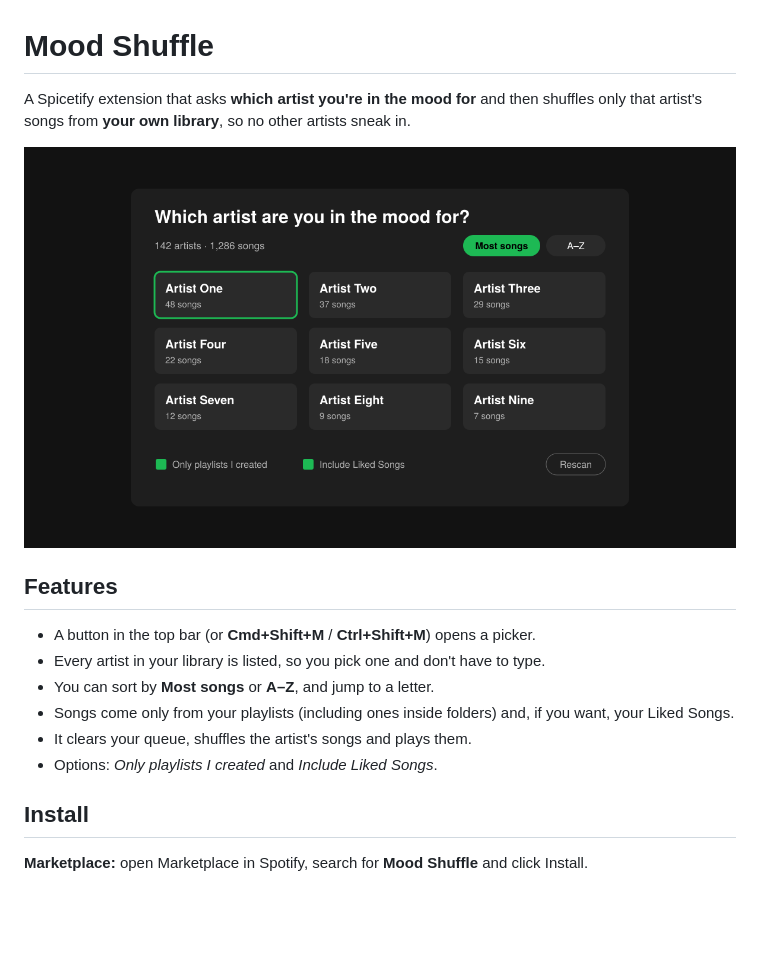
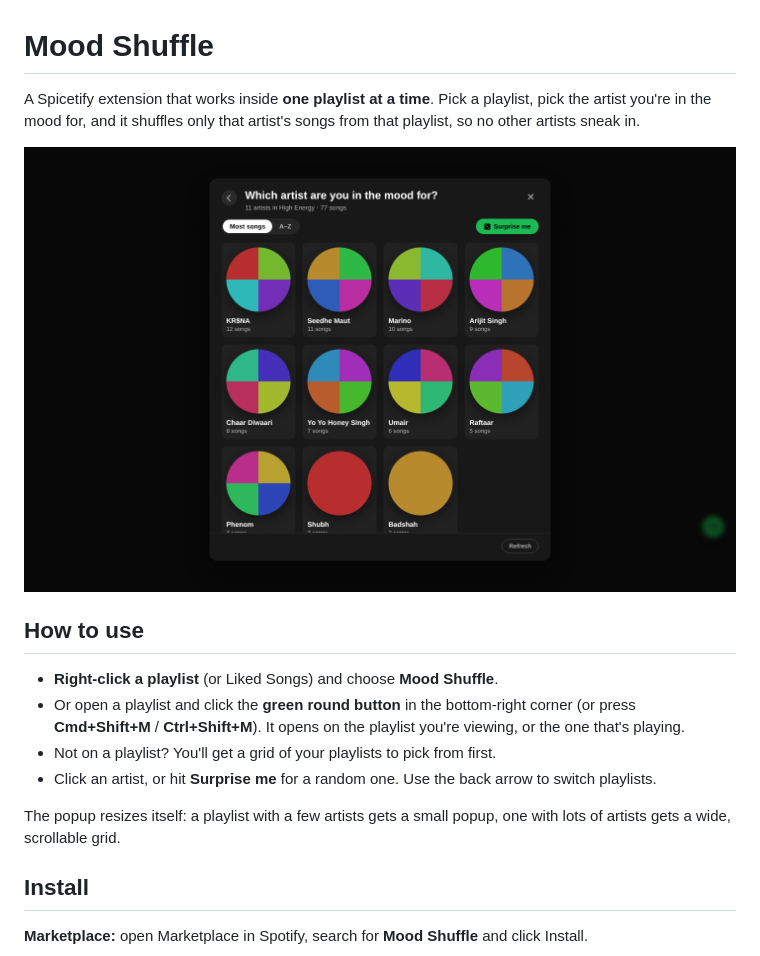
Before and after one commit to nikhilkumar-dev0310/spicetify-mood-shuffle, a Markdown page: README.md, the part around the change. Drawn GitHub-style; pictures changed too: preview.png; blank space fills up the shorter version.

```diff
--- a/README.md
+++ b/README.md
@@ -1,17 +1,17 @@
 # Mood Shuffle
 
-A Spicetify extension that asks **which artist you're in the mood for** and then shuffles only that artist's songs from **your own library**, so no other artists sneak in.
+A Spicetify extension that works inside **one playlist at a time**. Pick a playlist, pick the artist you're in the mood for, and it shuffles only that artist's songs from that playlist, so no other artists sneak in.
 
 ![Mood Shuffle preview](preview.png)
 
-## Features
+## How to use
 
-- A button in the top bar (or **Cmd+Shift+M** / **Ctrl+Shift+M**) opens a picker.
-- Every artist in your library is listed, so you pick one and don't have to type.
-- You can sort by **Most songs** or **A–Z**, and jump to a letter.
-- Songs come only from your playlists (including ones inside folders) and, if you want, your Liked Songs.
-- It clears your queue, shuffles the artist's songs and plays them.
-- Options: *Only playlists I created* and *Include Liked Songs*.
+- **Right-click a playlist** (or Liked Songs) and choose **Mood Shuffle**.
+- Or open a playlist and click the **green round button** in the bottom-right corner (or press **Cmd+Shift+M** / **Ctrl+Shift+M**). It opens on the playlist you're viewing, or the one that's playing.
+- Not on a playlist? You'll get a grid of your playlists to pick from first.
+- Click an artist, or hit **Surprise me** for a random one. Use the back arrow to switch playlists.
+
+The popup resizes itself: a playlist with a few artists gets a small popup, one with lots of artists gets a wide, scrollable grid.
 
 ## Install
 
```
Also changed, not shown: 4 other files.
